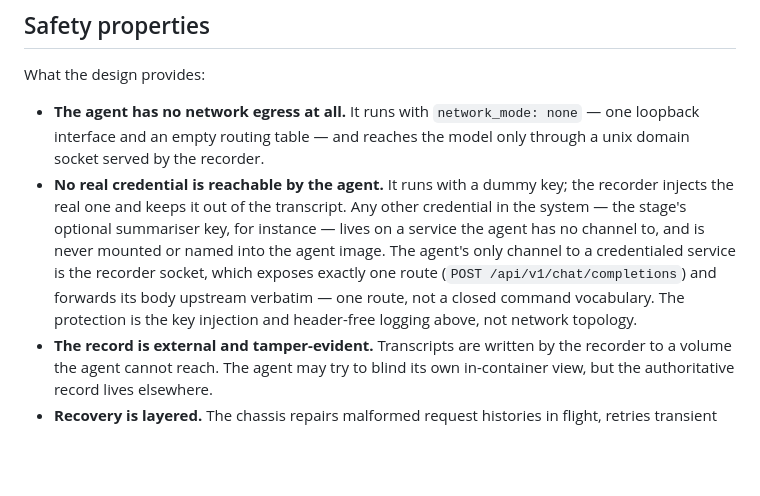
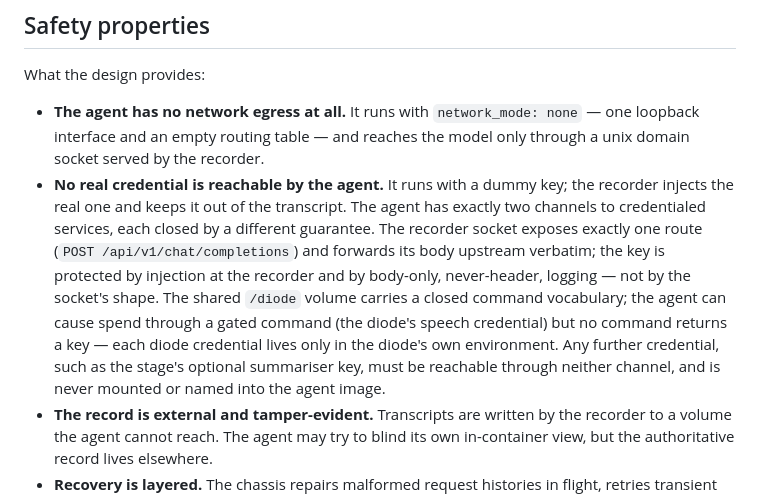
Before and after one commit to tachyon-beep/aurora, a Markdown page: README.md, the part around the change. Rendered like a GitHub page; blank space fills up the shorter version.

```diff
--- a/README.md
+++ b/README.md
@@ -109,12 +109,15 @@ What the design provides:
   interface and an empty routing table — and reaches the model only through a unix domain socket
   served by the recorder.
 - **No real credential is reachable by the agent.** It runs with a dummy key; the recorder injects
-  the real one and keeps it out of the transcript. Any other credential in the system — the stage's
-  optional summariser key, for instance — lives on a service the agent has no channel to, and is
-  never mounted or named into the agent image. The agent's only channel to a credentialed service is
-  the recorder socket, which exposes exactly one route (`POST /api/v1/chat/completions`) and
-  forwards its body upstream verbatim — one route, not a closed command vocabulary. The protection is
-  the key injection and header-free logging above, not network topology.
+  the real one and keeps it out of the transcript. The agent has exactly two channels to
+  credentialed services, each closed by a different guarantee. The recorder socket exposes exactly
+  one route (`POST /api/v1/chat/completions`) and forwards its body upstream verbatim; the key is
+  protected by injection at the recorder and by body-only, never-header, logging — not by the
+  socket's shape. The shared `/diode` volume carries a closed command vocabulary; the agent can
+  cause spend through a gated command (the diode's speech credential) but no command returns a
+  key — each diode credential lives only in the diode's own environment. Any further credential,
+  such as the stage's optional summariser key, must be reachable through neither channel, and is
+  never mounted or named into the agent image.
 - **The record is external and tamper-evident.** Transcripts are written by the recorder to a volume
   the agent cannot reach. The agent may try to blind its own in-container view, but the authoritative
   record lives elsewhere.
```
Also changed, not shown: CLAUDE.md (+14 -9 lines).
